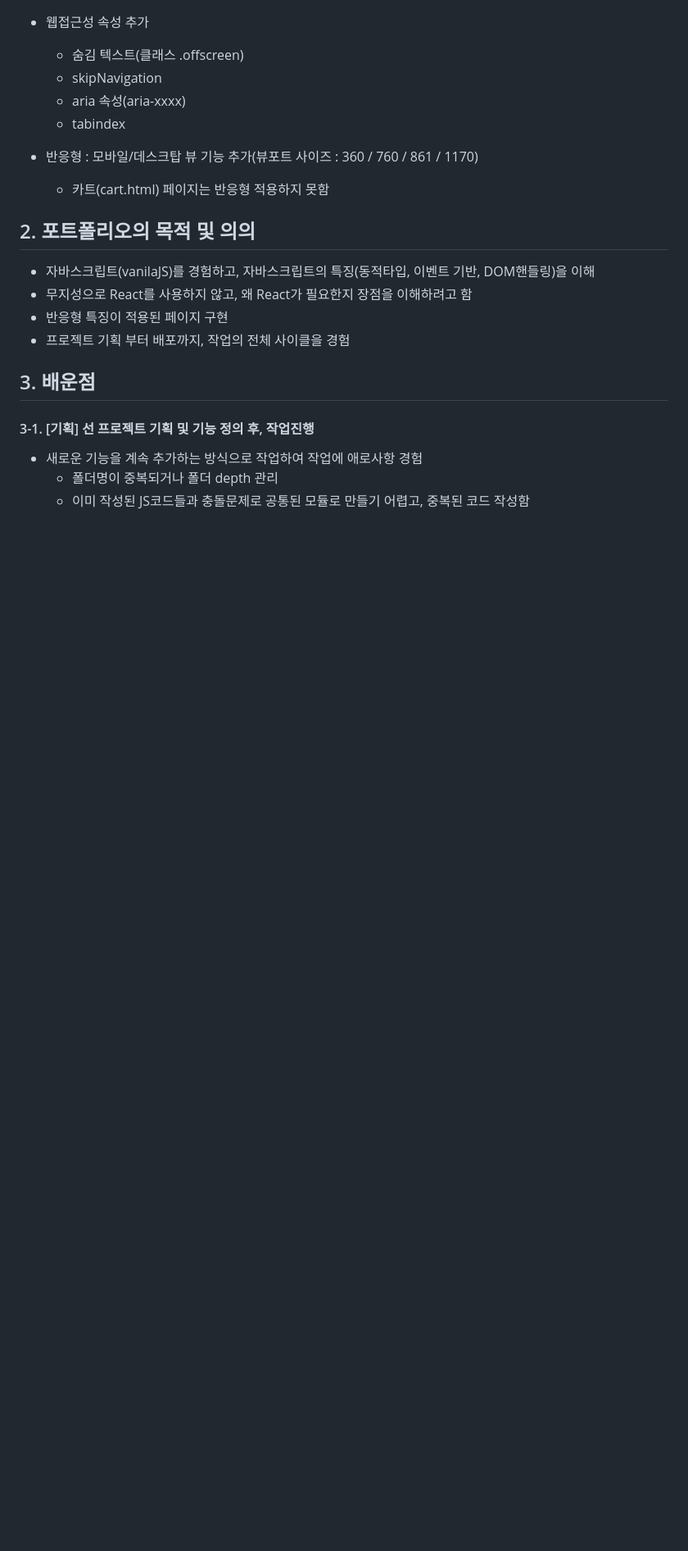
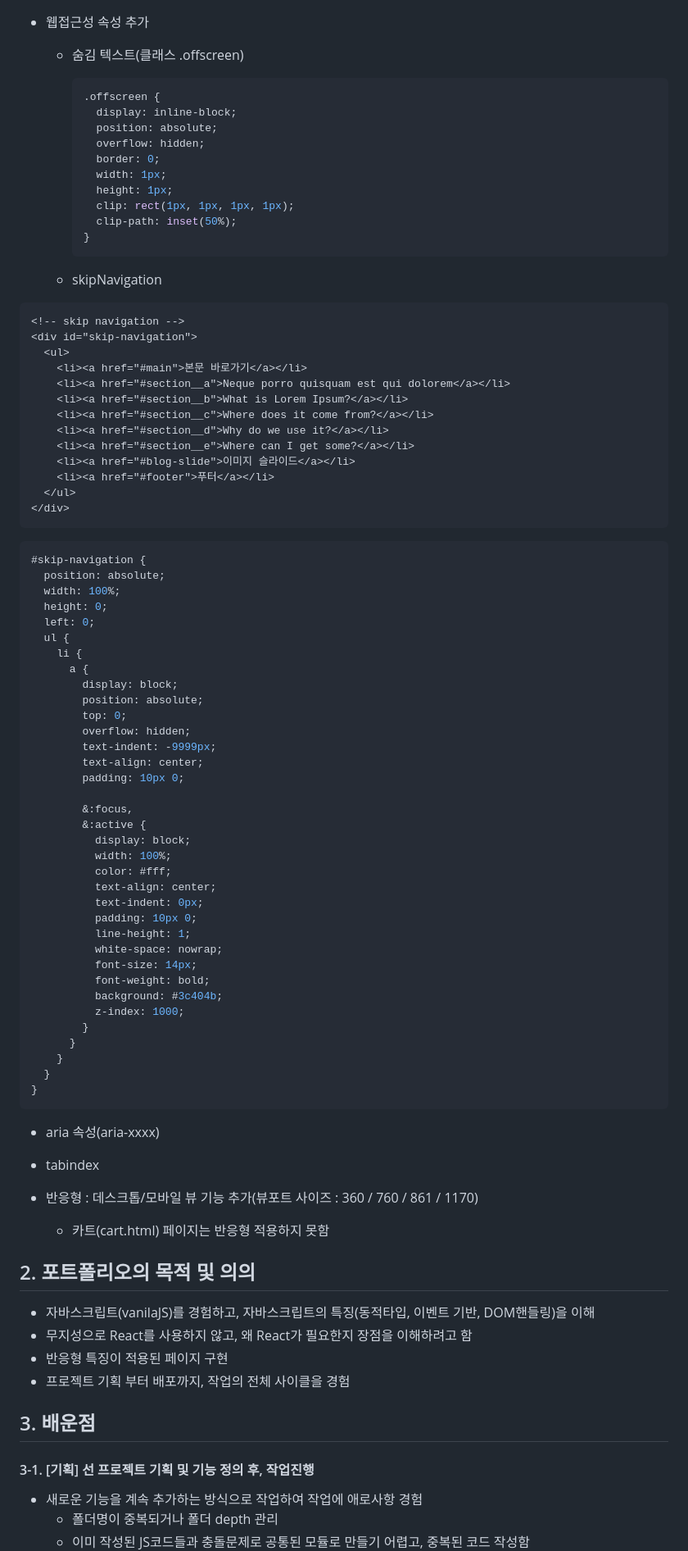
Before and after one commit to searchme86/vite-vanila, a Markdown page: README.md, the part around one of its changes. Shown at 82% size. Drawn GitHub-style; blank space fills up the shorter version.

Commit message:
📝 README

````diff
--- a/README.md
+++ b/README.md
@@ -44,9 +44,80 @@
 - 웹접근성 속성 추가
+
   - 숨김 텍스트(클래스 .offscreen)
+
+    ```css
+    .offscreen {
+      display: inline-block;
+      position: absolute;
+      overflow: hidden;
+      border: 0;
+      width: 1px;
+      height: 1px;
+      clip: rect(1px, 1px, 1px, 1px);
+      clip-path: inset(50%);
+    }
+    ```
+
   - skipNavigation
-  - aria 속성(aria-xxxx)
-  - tabindex
-- 반응형 : 모바일/데스크탑 뷰 기능 추가(뷰포트 사이즈 : 360 / 760 / 861 / 1170)
+
+```html
+<!-- skip navigation -->
+<div id="skip-navigation">
+  <ul>
+    <li><a href="#main">본문 바로가기</a></li>
+    <li><a href="#section__a">Neque porro quisquam est qui dolorem</a></li>
+    <li><a href="#section__b">What is Lorem Ipsum?</a></li>
+    <li><a href="#section__c">Where does it come from?</a></li>
+    <li><a href="#section__d">Why do we use it?</a></li>
+    <li><a href="#section__e">Where can I get some?</a></li>
+    <li><a href="#blog-slide">이미지 슬라이드</a></li>
+    <li><a href="#footer">푸터</a></li>
+  </ul>
+</div>
+```
+
+```css
+#skip-navigation {
+  position: absolute;
+  width: 100%;
+  height: 0;
+  left: 0;
+  ul {
+    li {
+      a {
+        display: block;
+        position: absolute;
+        top: 0;
+        overflow: hidden;
+        text-indent: -9999px;
+        text-align: center;
+        padding: 10px 0;
+
+        &:focus,
+        &:active {
+          display: block;
+          width: 100%;
+          color: #fff;
+          text-align: center;
+          text-indent: 0px;
+          padding: 10px 0;
+          line-height: 1;
+          white-space: nowrap;
+          font-size: 14px;
+          font-weight: bold;
+          background: #3c404b;
+          z-index: 1000;
+        }
+      }
+    }
+  }
+}
+```
+
+- aria 속성(aria-xxxx)
+- tabindex
+
+- 반응형 : 데스크톱/모바일 뷰 기능 추가(뷰포트 사이즈 : 360 / 760 / 861 / 1170)
   - 카트(cart.html) 페이지는 반응형 적용하지 못함
 
 ## 2. 포트폴리오의 목적 및 의의
````
Also changed, not shown: other parts of README.md (+10 -7 lines).
